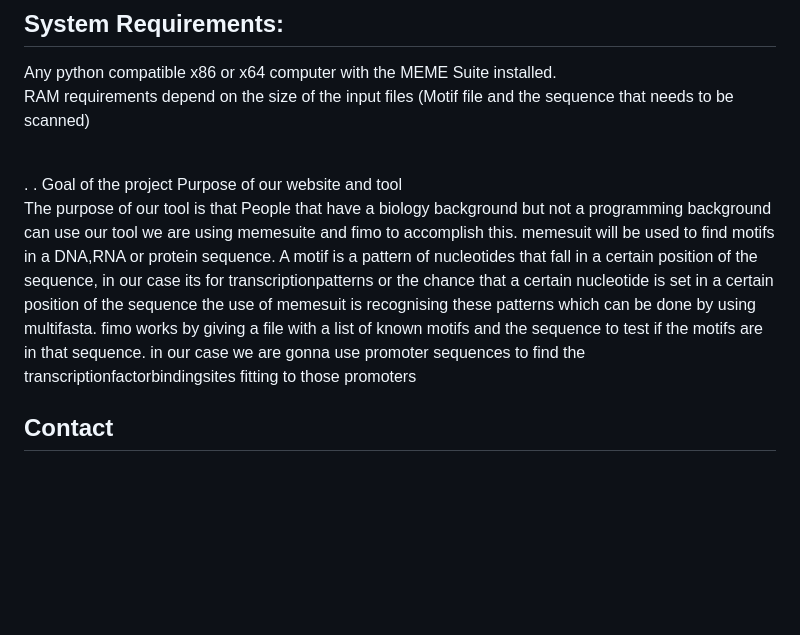
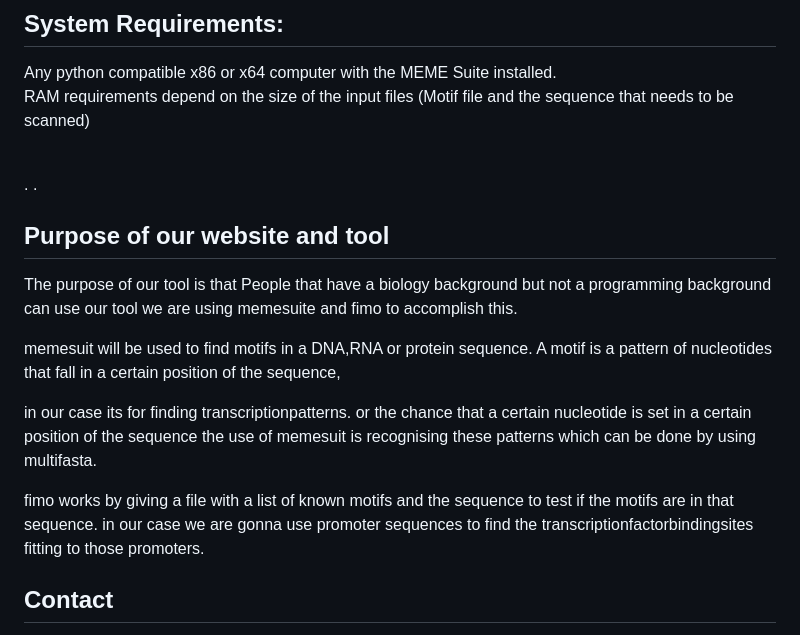
Before and after one commit to RCvanDam/Bio-Toolbox, a Markdown page: README.md, the part around the change. Drawn GitHub-style; blank space fills up the shorter version.

Commit message:
Update README.md
Ruben updated readme

```diff
--- a/README.md
+++ b/README.md
@@ -41,13 +41,16 @@ RAM requirements depend on the size of the input files (Motif file and the seque
 <br>
 .
 .
-Goal of the project
-Purpose of our website and tool
 
-The purpose of our tool is that People that have a biology background but not a programming background can use our tool we are using memesuite and fimo to accomplish this. memesuit will be used to
-find motifs in a DNA,RNA or protein sequence. A motif is a pattern of nucleotides that fall in a certain position of the sequence, in our case its for transcriptionpatterns or the chance that a
-certain nucleotide is set in a certain position of the sequence the use of memesuit is recognising these patterns which can be done by using multifasta. fimo works by giving a file with a list of
-known motifs and the sequence to test if the motifs are in that sequence. in our case we are gonna use promoter sequences to find the transcriptionfactorbindingsites fitting to those promoters
+ ## **Purpose of our website and tool**
+
+The purpose of our tool is that People that have a biology background but not a programming background can use our tool we are using memesuite and fimo to accomplish this.
+
+memesuit will be used to find motifs in a DNA,RNA or protein sequence. A motif is a pattern of nucleotides that fall in a certain position of the sequence,
+
+in our case its for finding transcriptionpatterns. or the chance that a certain nucleotide is set in a certain position of the sequence the use of memesuit is recognising these patterns which can be done by using multifasta.
+
+fimo works by giving a file with a list of known motifs and the sequence to test if the motifs are in that sequence. in our case we are gonna use promoter sequences to find the transcriptionfactorbindingsites fitting to those promoters.
 
 
 ## **Contact** ##
```
